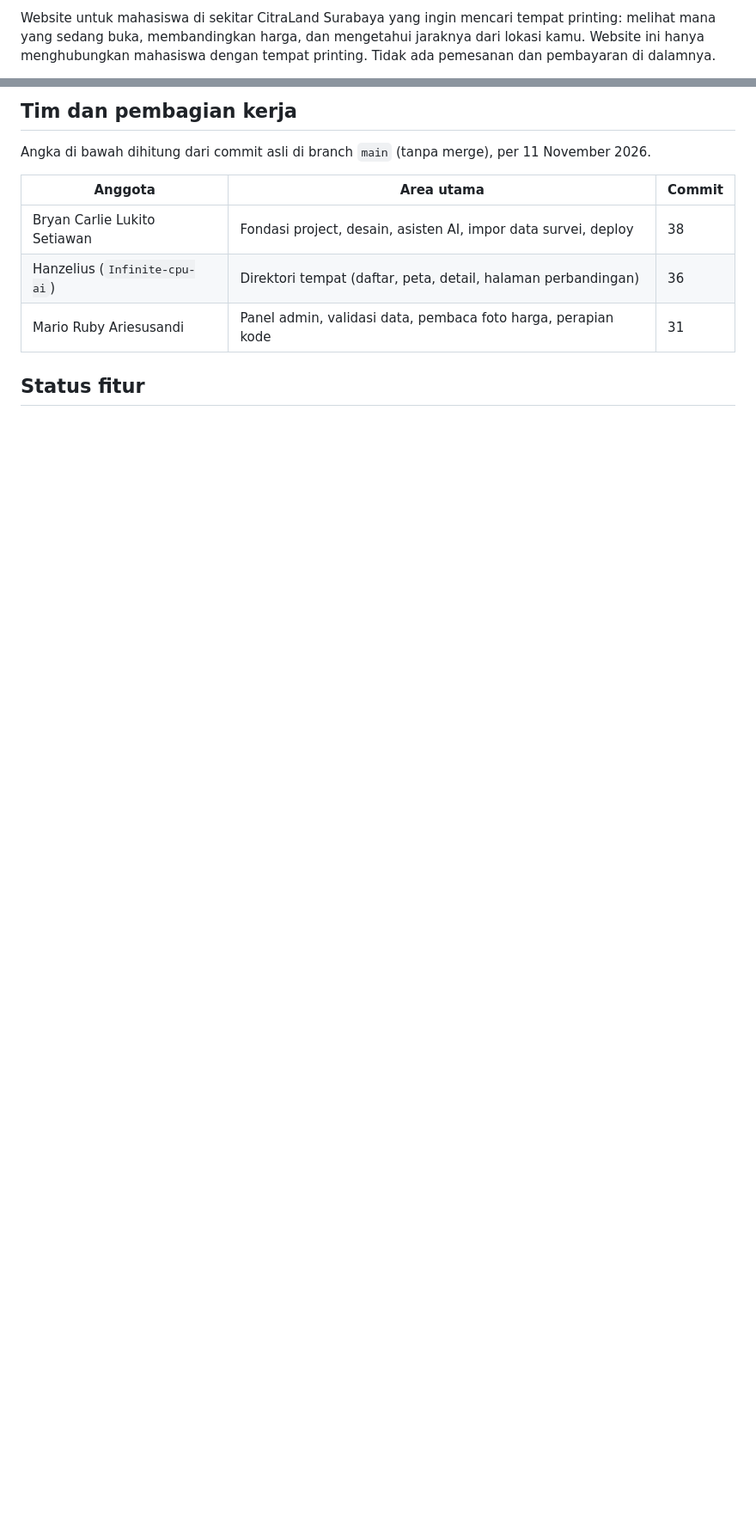
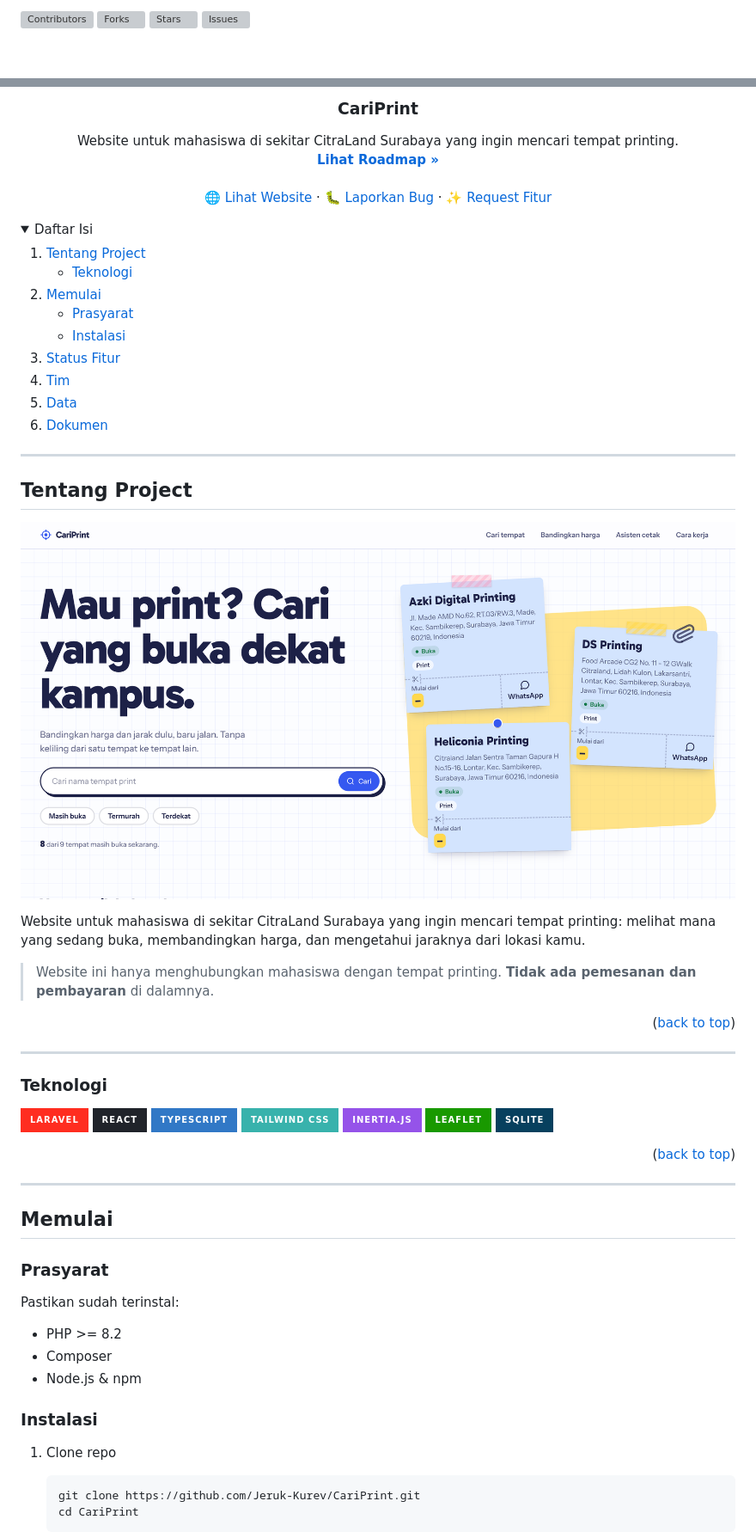
Before and after one commit to Jeruk-Kurej/CariPrint, a Markdown page: README.md, 2 parts joined by grey strips. Shown at 86% size. GitHub-like rendering; pictures changed too: docs/landing_page.png (added); folded sections open; badges without logos; blank space fills up the shorter version; grey boxes are pictures that could not be loaded.

Commit message:
docs: enhance README with badges, tech stack, and landing page screenshot

````diff
--- a/README.md
+++ b/README.md
@@ -2,3 +3,7 @@
 
-Website untuk mahasiswa di sekitar CitraLand Surabaya yang ingin mencari tempat printing: melihat mana yang sedang buka, membandingkan harga, dan mengetahui jaraknya dari lokasi kamu. Website ini hanya menghubungkan mahasiswa dengan tempat printing. Tidak ada pemesanan dan pembayaran di dalamnya.
+<!-- PROJECT SHIELDS -->
+[![Contributors][contributors-shield]][contributors-url]
+[![Forks][forks-shield]][forks-url]
+[![Stars][stars-shield]][stars-url]
+[![Issues][issues-shield]][issues-url]
 
@@ -6,12 +16,89 @@ Website untuk mahasiswa di sekitar CitraLand Surabaya yang ingin mencari tempat
 
-## Tim dan pembagian kerja
+  <h3 align="center">CariPrint</h3>
 
-Angka di bawah dihitung dari commit asli di branch `main` (tanpa merge), per 11 November 2026.
+  <p align="center">
+    Website untuk mahasiswa di sekitar CitraLand Surabaya yang ingin mencari tempat printing.
+    <br />
+    <a href="docs/ROADMAP.md"><strong>Lihat Roadmap »</strong></a>
+    <br />
+    <br />
+    <a href="https://cariprint.lius.my.id">🌐 Lihat Website</a>
+    ·
+    <a href="https://github.com/Jeruk-Kurej/CariPrint/issues/new?labels=bug">🐛 Laporkan Bug</a>
+    ·
+    <a href="https://github.com/Jeruk-Kurej/CariPrint/issues/new?labels=enhancement">✨ Request Fitur</a>
+  </p>
+</div>
 
-| Anggota | Area utama | Commit |
-|---|---|---|
-| Bryan Carlie Lukito Setiawan | Fondasi project, desain, asisten AI, impor data survei, deploy | 38 |
-| Hanzelius (`Infinite-cpu-ai`) | Direktori tempat (daftar, peta, detail, halaman perbandingan) | 36 |
-| Mario Ruby Ariesusandi | Panel admin, validasi data, pembaca foto harga, perapian kode | 31 |
+<!-- TABLE OF CONTENTS -->
+<details>
+  <summary>Daftar Isi</summary>
+  <ol>
+    <li>
+      <a href="#tentang-project">Tentang Project</a>
+      <ul>
+        <li><a href="#teknologi">Teknologi</a></li>
+      </ul>
+    </li>
+    <li>
+      <a href="#memulai">Memulai</a>
+      <ul>
+        <li><a href="#prasyarat">Prasyarat</a></li>
+        <li><a href="#instalasi">Instalasi</a></li>
+      </ul>
+    </li>
+    <li><a href="#status-fitur">Status Fitur</a></li>
+    <li><a href="#tim">Tim</a></li>
+    <li><a href="#data">Data</a></li>
+    <li><a href="#dokumen">Dokumen</a></li>
+  </ol>
+</details>
 
-## Status fitur
+---
+
+<!-- ABOUT THE PROJECT -->
+## Tentang Project
+
+[![Screenshot CariPrint][product-screenshot]](https://cariprint.lius.my.id)
+
+Website untuk mahasiswa di sekitar CitraLand Surabaya yang ingin mencari tempat printing: melihat mana yang sedang buka, membandingkan harga, dan mengetahui jaraknya dari lokasi kamu.
+
+> Website ini hanya menghubungkan mahasiswa dengan tempat printing. **Tidak ada pemesanan dan pembayaran** di dalamnya.
+
+<p align="right">(<a href="#readme-top">back to top</a>)</p>
+
+---
+
+<!-- TECH STACK -->
+### Teknologi
+
+[![Laravel][Laravel-badge]][Laravel-url]
+[![React][React-badge]][React-url]
+[![TypeScript][TypeScript-badge]][TypeScript-url]
+[![TailwindCSS][Tailwind-badge]][Tailwind-url]
+[![Inertia][Inertia-badge]][Inertia-url]
+[![Leaflet][Leaflet-badge]][Leaflet-url]
+[![SQLite][SQLite-badge]][SQLite-url]
+
+<p align="right">(<a href="#readme-top">back to top</a>)</p>
+
+---
+
+<!-- GETTING STARTED -->
+## Memulai
+
+### Prasyarat
+
+Pastikan sudah terinstal:
+- PHP >= 8.2
+- Composer
+- Node.js & npm
+
+### Instalasi
+
+1. Clone repo
+   ```bash
+   git clone https://github.com/Jeruk-Kurev/CariPrint.git
+   cd CariPrint
+   ```
+
````
Also changed, not shown: other parts of README.md (+100 -24 lines).
